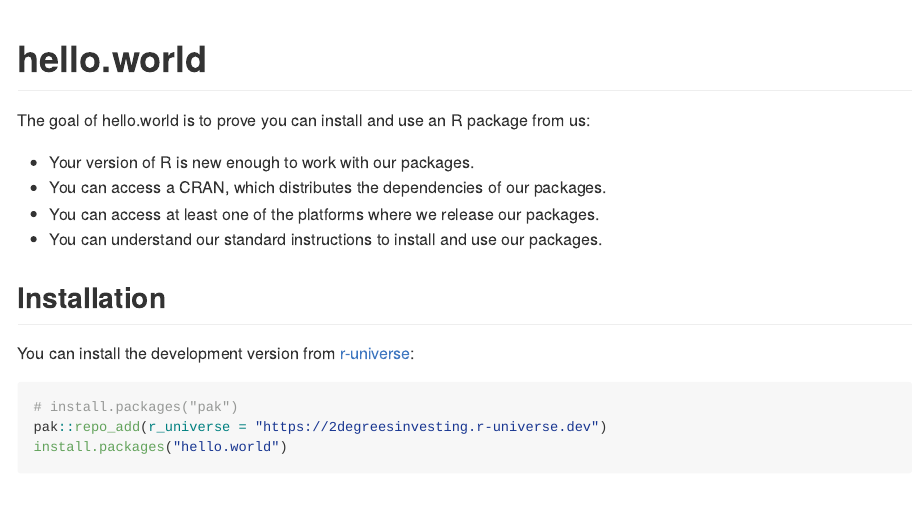
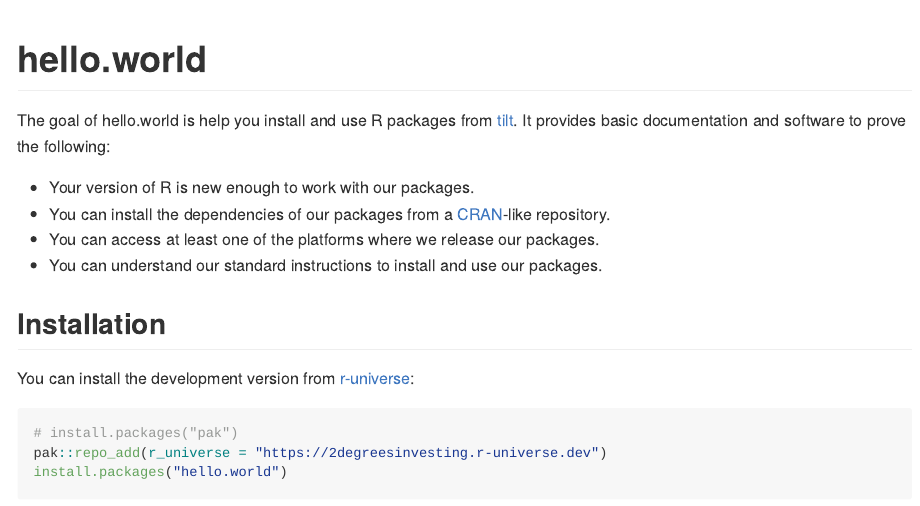
Before and after one commit to 2DegreesInvesting/tiltRequirements, an R Markdown document (README.Rmd): the page in a window 1100 px wide, from its top. The pictures show the output file README.md that the author committed with the source, drawn offline in the style of GitHub; badge pictures from the web are left out.

Commit message:
Update goal

```diff
--- a/README.Rmd
+++ b/README.Rmd
@@ -19,10 +19,13 @@ knitr::opts_chunk$set(
 [![R-CMD-check](https://github.com/2DegreesInvesting/hello.world/actions/workflows/R-CMD-check.yaml/badge.svg)](https://github.com/2DegreesInvesting/hello.world/actions/workflows/R-CMD-check.yaml)
 <!-- badges: end -->
 
-The goal of hello.world is to prove you can install and use an R package from us:
+The goal of hello.world is help you install and use R packages from
+[tilt](https://www.tiltsmes.org/). It provides basic documentation and software
+to prove the following:
 
 * Your version of R is new enough to work with our packages.
-* You can access a CRAN, which distributes the dependencies of our packages.
+* You can install the dependencies of our packages from a
+[CRAN](http://cran.r-project.org/)-like repository.
 * You can access at least one of the platforms where we release our packages.
 * You can understand our standard instructions to install and use our packages.
 
```
Also changed, not shown: README.md.
